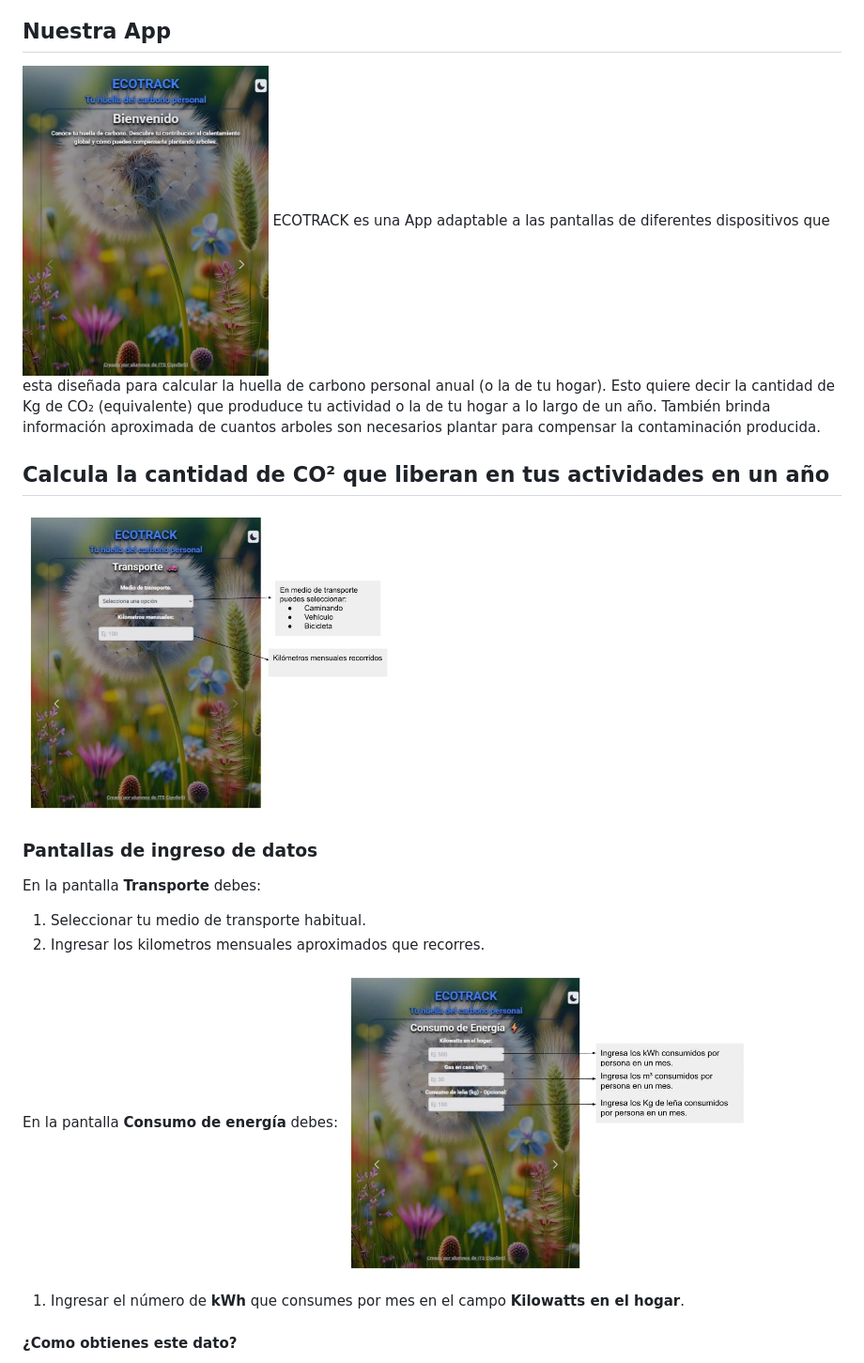
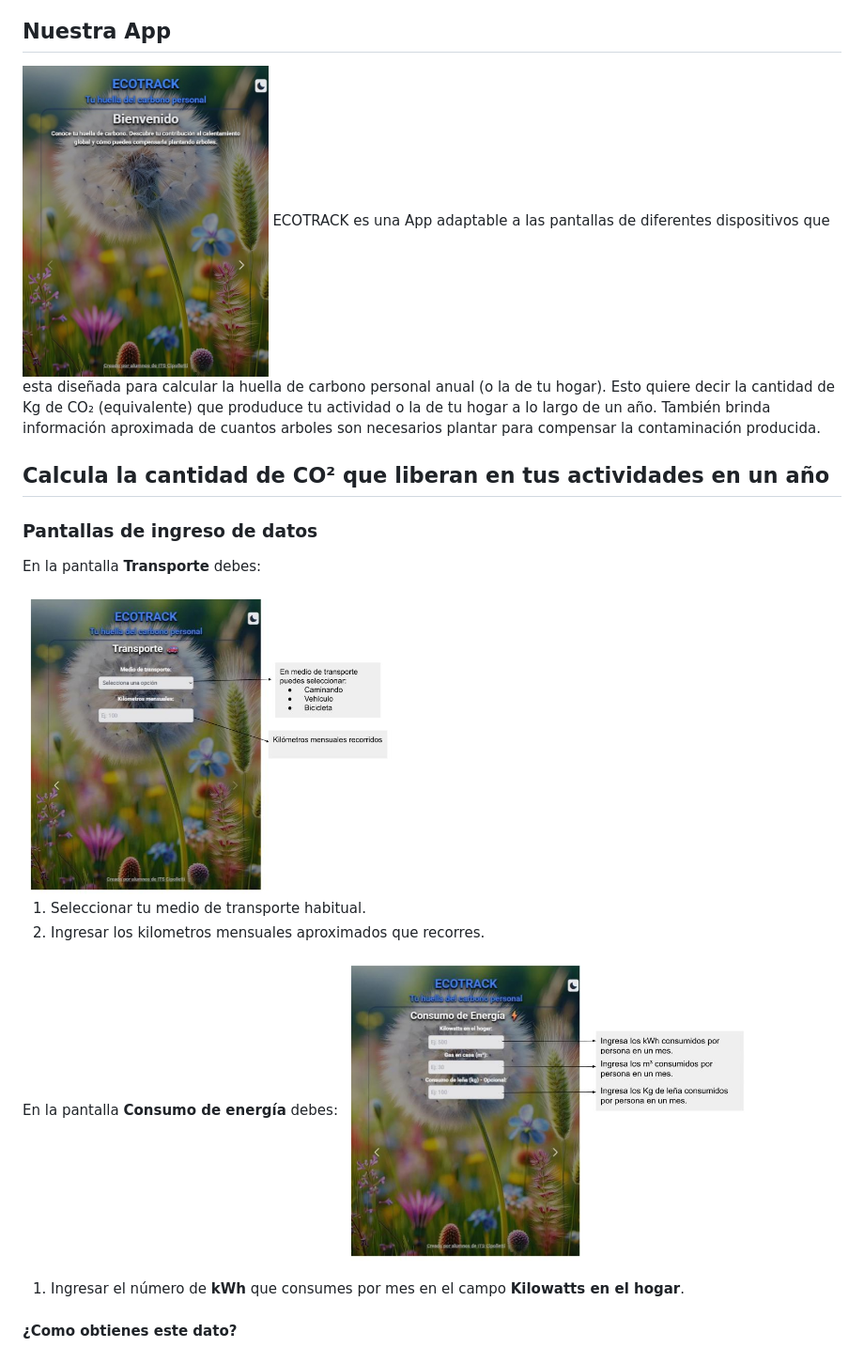
Before and after one commit to Bitcrunchits/Ecotrack, a Markdown page: README.md, the part around one of its changes. Shown at 94% size. Drawn GitHub-style.

Commit message:
version 2 README.md

```diff
--- a/README.md
+++ b/README.md
@@ -13,11 +13,11 @@ ECOTRACK es una App adaptable a las pantallas de diferentes dispositivos que est
 
 ## Calcula la cantidad de CO² que liberan en tus actividades en un año
 
-<img src="./assets/ecotrack3.jpg" alt="Captura de pantalla de la app" width="50%" style="float: right; margin-left: 15px;">
-
 ### Pantallas de ingreso de datos
 
 En la pantalla **Transporte** debes:
+
+<img src="./assets/ecotrack3.jpg" alt="Captura de pantalla de la app" width="50%">
 
 1. Seleccionar tu medio de transporte habitual.
 1. Ingresar los kilometros mensuales aproximados que recorres.
@@ -25,7 +25,7 @@ En la pantalla **Transporte** debes:
 
 
 En la pantalla **Consumo de energía** debes:
-<img src="./assets/ecotrack5.jpg" alt="Captura de pantalla de la app" width="50%" style="float: right; margin-left: 15px;">
+<img src="./assets/ecotrack5.jpg" alt="Captura de pantalla de la app" width="50%">
 1. Ingresar el número de **kWh** que consumes por mes en el campo **Kilowatts en el hogar**.
 
 #### ¿Como obtienes este dato?
```
Also changed, not shown: other parts of README.md (+1 -1 lines).
